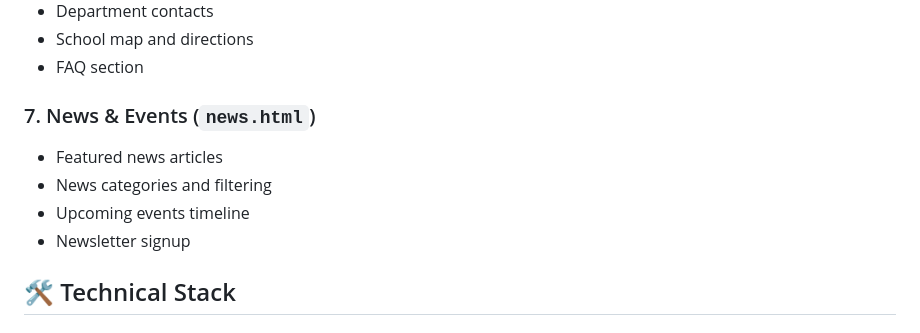
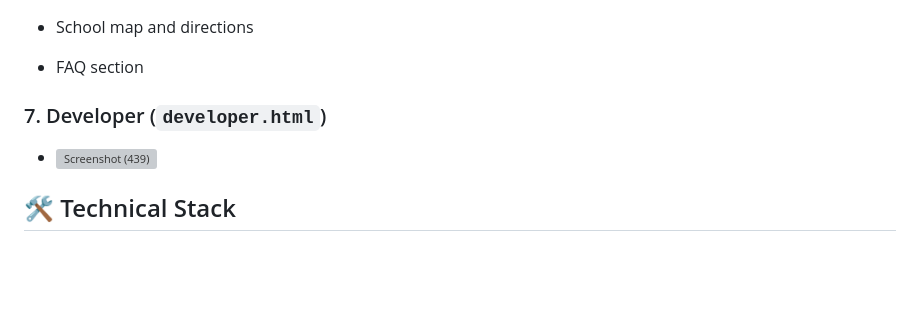
Before and after one commit to Tadiwanasheedricktembo/mavuradonha-site-querycubix, a Markdown page: README.md, the part around the change printed below. Rendered like a GitHub page; blank space fills up the shorter version; grey boxes are pictures that could not be loaded.

```diff
--- a/README.md
+++ b/README.md
@@ -73,11 +89,9 @@ The website is designed to:
 - School map and directions
 - FAQ section
 
-### 7. News & Events (`news.html`)
-- Featured news articles
-- News categories and filtering
-- Upcoming events timeline
-- Newsletter signup
+### 7. Developer (`developer.html`)
+- ![Screenshot (439)](https://github.com/user-attachments/assets/b52d71ab-5dfc-4aa4-a60c-3a24b068689e)
+
 
 ## 🛠️ Technical Stack
 
```
Also changed, not shown: other parts of README.md (+16 -0 lines).
